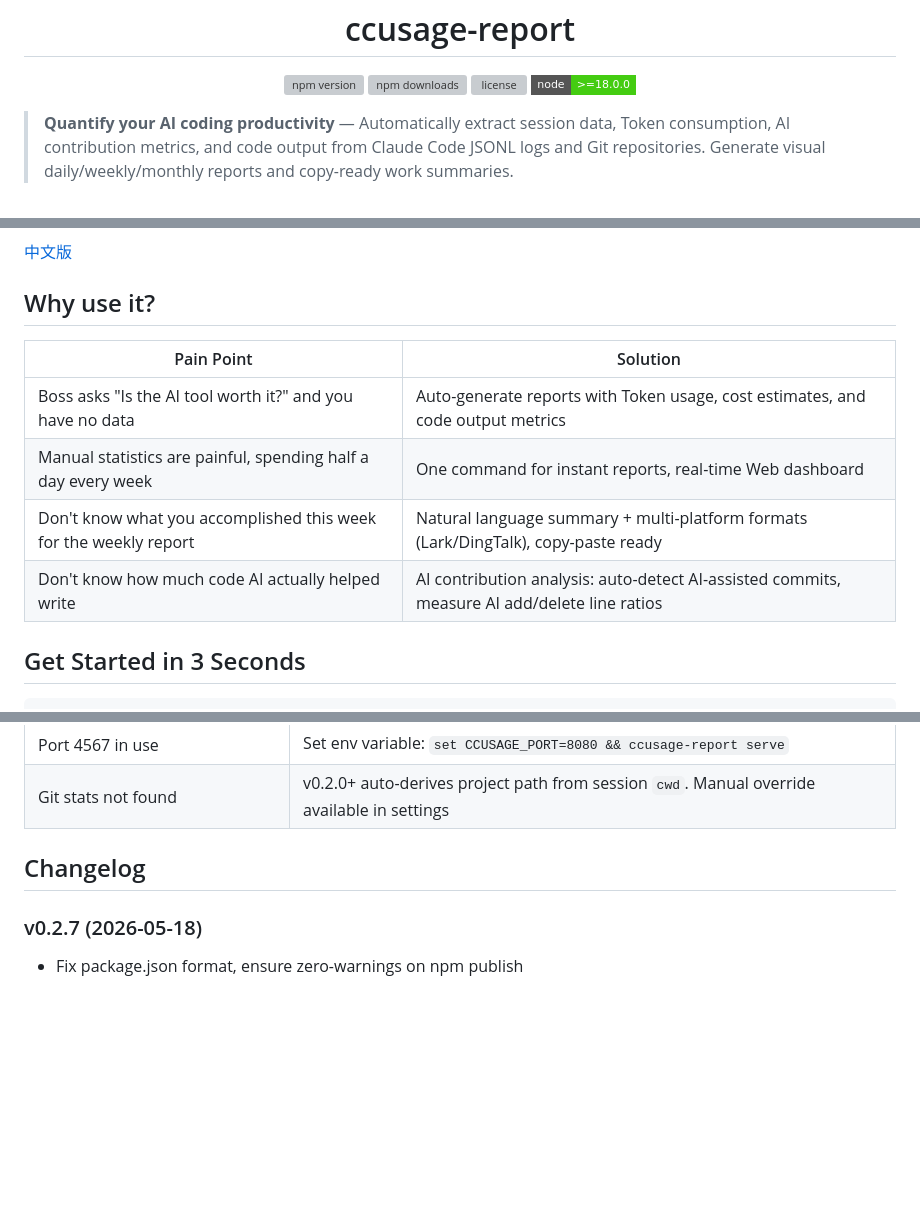
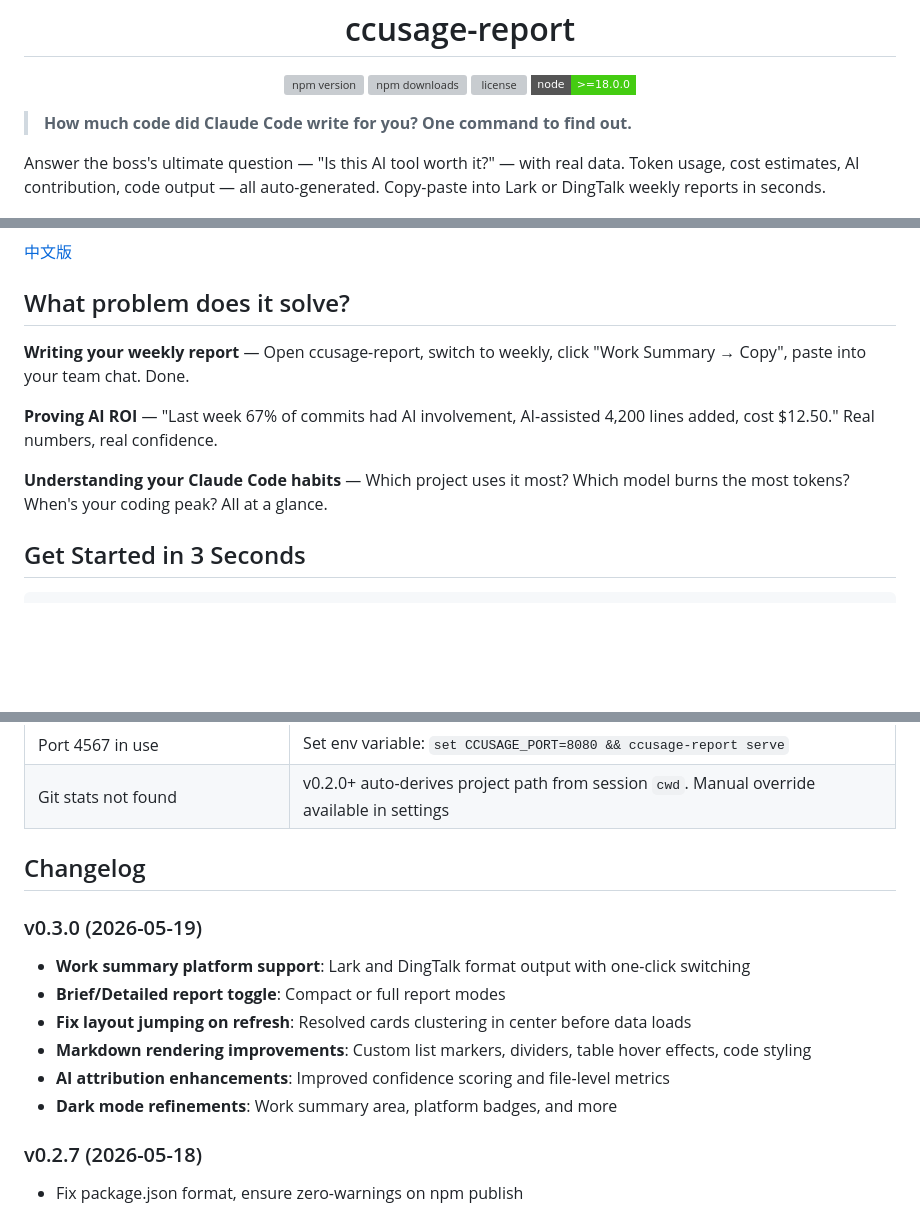
Before and after one commit to yaowen51888-rich/lumencode, a Markdown page: README_EN.md, 3 parts joined by grey strips. GitHub-like rendering; badges without logos; blank space fills up the shorter version; grey boxes are pictures that could not be loaded.

Commit message:
docs: rewrite English README opening and add v0.3.0 changelog

```diff
--- a/README_EN.md
+++ b/README_EN.md
@@ -10,20 +10,21 @@
   <a href="https://nodejs.org/"><img src="https://img.shields.io/badge/node-%3E%3D18.0.0-brightgreen.svg?style=flat-square" alt="Node.js"></a>
 </p>
 
-> **Quantify your AI coding productivity** — Automatically extract session data, Token consumption, AI contribution metrics, and code output from Claude Code JSONL logs and Git repositories. Generate visual daily/weekly/monthly reports and copy-ready work summaries.
+> **How much code did Claude Code write for you? One command to find out.**
+
+Answer the boss's ultimate question — "Is this AI tool worth it?" — with real data. Token usage, cost estimates, AI contribution, code output — all auto-generated. Copy-paste into Lark or DingTalk weekly reports in seconds.
 
 ![Daily Report Screenshot](doc/%E6%97%A5%E6%8A%A5v0.2.0.png)
 
 [中文版](README.md)
 
-## Why use it?
+## What problem does it solve?
 
-| Pain Point | Solution |
-|-----------|----------|
-| Boss asks "Is the AI tool worth it?" and you have no data | Auto-generate reports with Token usage, cost estimates, and code output metrics |
-| Manual statistics are painful, spending half a day every week | One command for instant reports, real-time Web dashboard |
-| Don't know what you accomplished this week for the weekly report | Natural language summary + multi-platform formats (Lark/DingTalk), copy-paste ready |
-| Don't know how much code AI actually helped write | AI contribution analysis: auto-detect AI-assisted commits, measure AI add/delete line ratios |
+**Writing your weekly report** — Open ccusage-report, switch to weekly, click "Work Summary → Copy", paste into your team chat. Done.
+
+**Proving AI ROI** — "Last week 67% of commits had AI involvement, AI-assisted 4,200 lines added, cost $12.50." Real numbers, real confidence.
+
+**Understanding your Claude Code habits** — Which project uses it most? Which model burns the most tokens? When's your coding peak? All at a glance.
 
 ## Get Started in 3 Seconds
 
@@ -151,6 +152,15 @@ For customization, click the settings button (top-right corner) in the Web UI. S
 
 ## Changelog
 
+### v0.3.0 (2026-05-19)
+
+- **Work summary platform support**: Lark and DingTalk format output with one-click switching
+- **Brief/Detailed report toggle**: Compact or full report modes
+- **Fix layout jumping on refresh**: Resolved cards clustering in center before data loads
+- **Markdown rendering improvements**: Custom list markers, dividers, table hover effects, code styling
+- **AI attribution enhancements**: Improved confidence scoring and file-level metrics
+- **Dark mode refinements**: Work summary area, platform badges, and more
+
 ### v0.2.7 (2026-05-18)
 
 - Fix package.json format, ensure zero-warnings on npm publish
```
